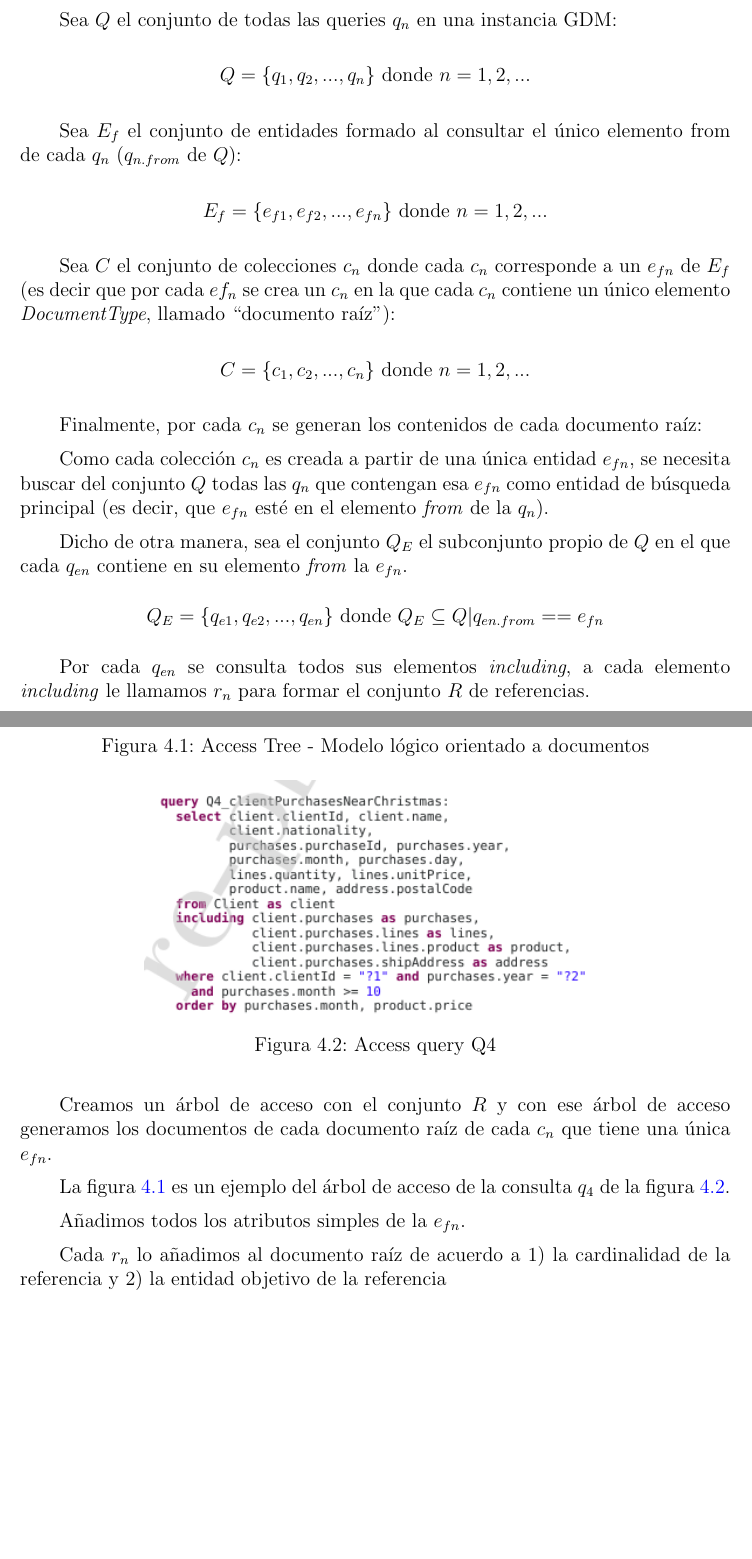
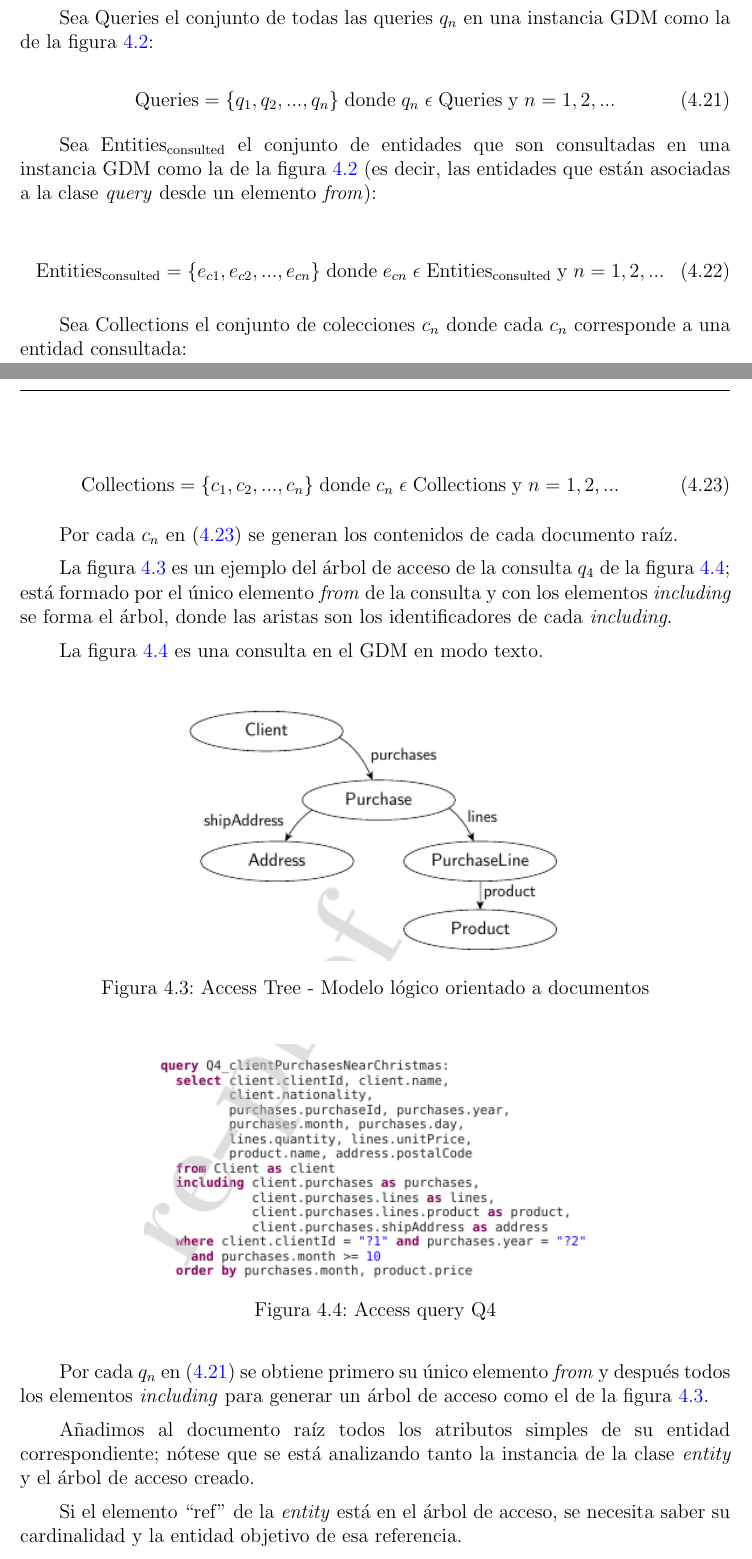
Before and after one commit to martinez-acosta/DOCS-TT-2019-B052, a LaTeX document (2019-B052.tex, which reads analisisDiseño/algoritmos/gdm_to_logical.tex): two parts of pages 77 and 78 of 90, joined at a grey line, cut so that both start at the same text, the shorter picture padded with empty space. Compiled offline with pdfLaTeX.

Commit message:
avances redaccion capitulo 4

```diff
--- a/analisisDiseño/algoritmos/gdm_to_logical.tex
+++ b/analisisDiseño/algoritmos/gdm_to_logical.tex
@@ -4,30 +3,10 @@ Un \textit{DocumentType} es la estructura principal que se guardará en la colec
 
 
-Sea $Q$ el conjunto de todas las queries $q_{n}$ en una instancia GDM:
-
-\begin{center}
-    $Q = \{q_{1}, q_{2},..., q_{n}\}$ donde $n=1,2,...$
-\end{center}
-
-Sea $E_{f}$ el conjunto de entidades formado al consultar el único elemento from de cada $q_n$ ($q_{n.from}$ de $Q$):
-
-\begin{center}
-    $ E_{f} = \{e_{f1},e_{f2},...,e_{fn}\} $ donde $n=1,2,...$
-\end{center}
+Estas jerarquías de objetos se conocen como documentos y se agrupan en colecciones; asimismo, una colección almacena documentos de la misma entidad y por lo general un documento está compuesto de pares clave-valor y contiene otros documentos incrustados.
 
 
-Sea $C$ el conjunto de colecciones $c_{n}$ donde cada $c_{n}$ corresponde a un $e_{fn}$ de $E_{f}$ (es decir que por cada $ef_{n}$ se crea un $c_{n}$ en la que cada $c_{n}$ contiene un único elemento \textit{DocumentType}, llamado ``documento raíz"):
+\paragraph*{Modelo lógico orientado a documentos}
 
-\begin{center}
-    $C = \{ c_{1},c_{2},...,c_{n}\}$ donde $n=1,2,...$
-\end{center}
-
-Finalmente, por cada $c_{n}$ se generan los contenidos de cada documento raíz:
-
-Como cada colección $c_{n}$ es creada a partir de una única entidad $e_{fn}$, se necesita buscar del conjunto $Q$ todas las $q_{n}$ que contengan esa $e_{fn}$ como entidad de búsqueda principal (es decir, que $e_{fn}$ esté en el elemento \textit{from} de la $q_{n}$).
+En la figura~\ref{img:mortadelo-gdm-logical-model-document-oriented} se muestra el modelo lógico orientado a documentos propuesto por Alfonso de la Vega.
 
 
-Dicho de otra manera, sea el conjunto $Q_{E}$ el subconjunto propio de $Q$ en el que cada $q_{en}$ contiene en su elemento \textit{from} la $e_{fn}$.
-\begin{center}
-    $Q_{E} = \{q_{e1},q_{e2},...,q_{en}\}$ donde $Q_{E} \subseteq Q  | q_{en.from} == e_{fn}$
-\end{center}
@@ -34,2 +19 @@ Dicho de otra manera, sea el conjunto $Q_{E}$ el subconjunto propio de $Q$ en el
 
-Por cada $q_{en}$ se consulta todos sus elementos \textit{including}, a cada elemento \textit{including} le llamamos $r_{n}$ para formar el conjunto $R$ de referencias.
@@ -38,23 +39,63 @@ Por cada $q_{en}$ se consulta todos sus elementos \textit{including}, a cada ele
+    \label{img:mortadelo-gdm1}
+\end{figure}
+
+
+
+Sea $\mathrm{Queries}$ el conjunto de todas las queries $q_{n}$ en una instancia GDM como la de la figura~\ref{img:mortadelo-gdm1}:
+
+\begin{equation} \label{eq:cap4.3.3.5-00}
+    \mathrm{Queries} = \{q_{1}, q_{2},..., q_{n}\}\; \mathrm{donde}\; q_{n}\;\epsilon\;\mathrm{Queries}\; \mathrm{y}\; n=1,2,...
+\end{equation}
+
+
+Sea $\mathrm{Entities_{consulted}}$ el conjunto de entidades que son consultadas en una instancia GDM como la de la figura~\ref{img:mortadelo-gdm1} (es decir, las entidades que están asociadas a la clase \textit{query} desde un elemento \textit{from}):
+
+
+\begin{equation} \label{eq:cap4.3.3.5-01}
+    \mathrm{Entities_{consulted}} = \{e_{c1},e_{c2},...,e_{cn}\}\; \mathrm{donde}\; e_{cn}\;\epsilon\;\mathrm{Entities_{consulted}}\; \mathrm{y}\; n=1,2,...
+\end{equation}
+
+Sea $\mathrm{Collections}$ el conjunto de colecciones $c_{n}$ donde cada $c_{n}$ corresponde a una entidad consultada:
+
+\begin{equation} \label{eq:cap4.3.3.5-02}
+    \mathrm{Collections} = \{c_{1},c_{2},...,c_{n}\}\; \mathrm{donde}\; c_{n}\;\epsilon\;\mathrm{Collections}\; \mathrm{y}\; n=1,2,...
+\end{equation}
+
+
+% $e_{fn}$ de $E_{f}$ (es decir que por cada $ef_{n}$ se crea un $c_{n}$ en la que cada $c_{n}$ contiene un único elemento \textit{DocumentType}, llamado ``documento raíz''):
+
+
+Por cada $c_{n}$ en \eqref{eq:cap4.3.3.5-02} se generan los contenidos de cada documento raíz.
+
+
+La figura~\ref{img:mortadelo-gdm-logical-model-access-tree} es un ejemplo del árbol de acceso de la consulta $q_{4}$ de la figura~\ref{img:mortadelo-gdm-logical-model-q4}; está formado por el único elemento \textit{from} de la consulta y con los elementos \textit{including} se forma el árbol, donde las aristas son los identificadores de cada \textit{including}.
+
+
+La figura~\ref{img:mortadelo-gdm-logical-model-q4} es una consulta en el GDM en modo texto.
+
+
+\begin{figure}[H]
     \centering
     \includegraphics[width=0.65\textwidth]{mortadelo/GDM-access-tree.png}
     \caption{Access Tree - Modelo lógico orientado a documentos}
     \label{img:mortadelo-gdm-logical-model-access-tree}
 \end{figure}
 
-\begin{figure}[h!t]
+
+\begin{figure}[H]
     \centering
     \includegraphics[width=0.65\textwidth]{mortadelo/GDM-q4.png}
     \caption{Access query Q4}
     \label{img:mortadelo-gdm-logical-model-q4}
 \end{figure}
 
-Creamos un árbol de acceso con el conjunto $R$ y con ese árbol de acceso generamos los documentos de cada documento raíz de cada $c_{n}$ que tiene una única $e_{fn}$.
+
+Por cada $q_{n}$ en \eqref{eq:cap4.3.3.5-00} se obtiene primero su único elemento \textit{from} y después todos los elementos \textit{including} para generar un árbol de acceso como el de la figura~\ref{img:mortadelo-gdm-logical-model-access-tree}.
 
 
-La figura~\ref{img:mortadelo-gdm-logical-model-access-tree} es un ejemplo del árbol de acceso de la consulta $q_{4}$ de la figura~\ref{img:mortadelo-gdm-logical-model-q4}.
+Añadimos al documento raíz todos los atributos simples de su entidad correspondiente; nótese que se está analizando tanto la instancia de la clase \textit{entity} y el árbol de acceso creado.
 
 
-Añadimos todos los atributos simples de la $e_{fn}$.
+Si el elemento ``ref'' de la \textit{entity} está en el árbol de acceso, se necesita saber su cardinalidad y la entidad objetivo de esa referencia.
 
 
-Cada $r_{n}$ lo añadimos al documento raíz de acuerdo a 1) la cardinalidad de la referencia y 2) la entidad objetivo de la referencia
```
Also changed, not shown: analisisDiseño/algoritmos/nosql_logical_to_physical.tex (+11 -11 lines), estadoArte/main.tex (+2 -2 lines), estadoArte/mortadelo.tex (+3 -34 lines), 2019-B052.pdf, analisisDiseño/algoritmos/gdm_to_logical.tex (43 more changed lines), 1 other file.
